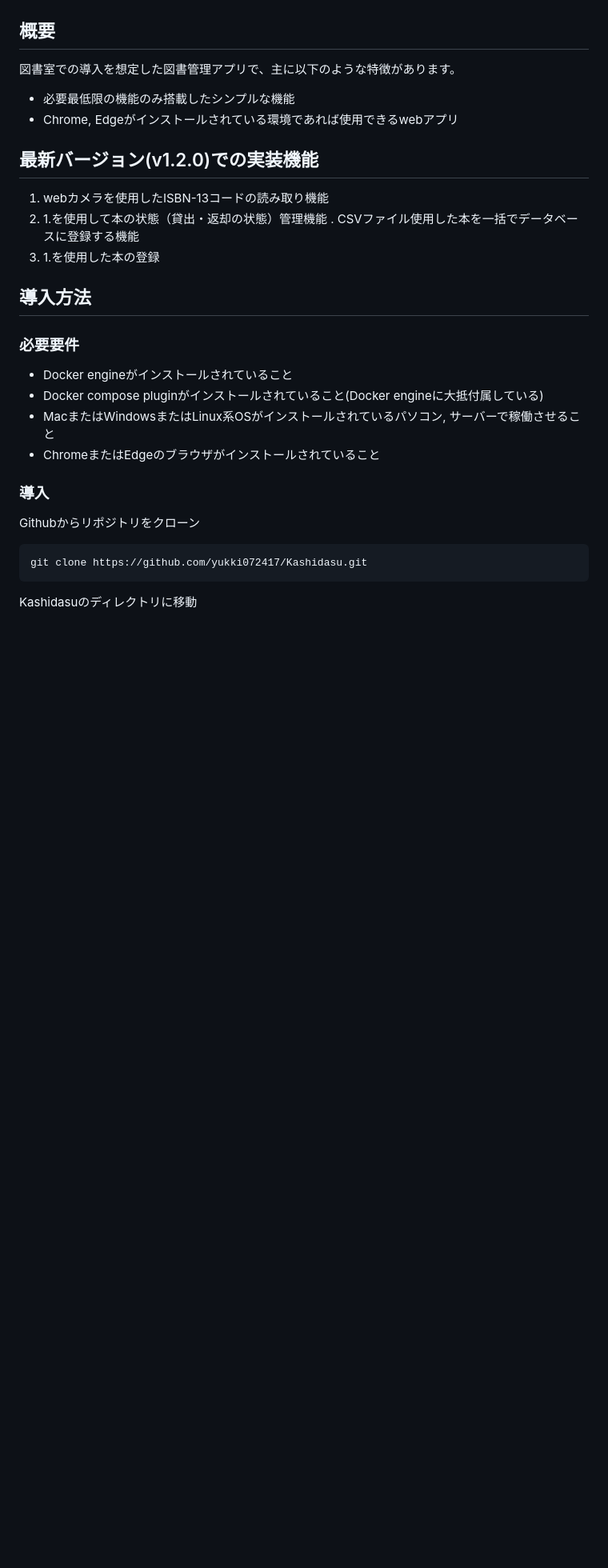
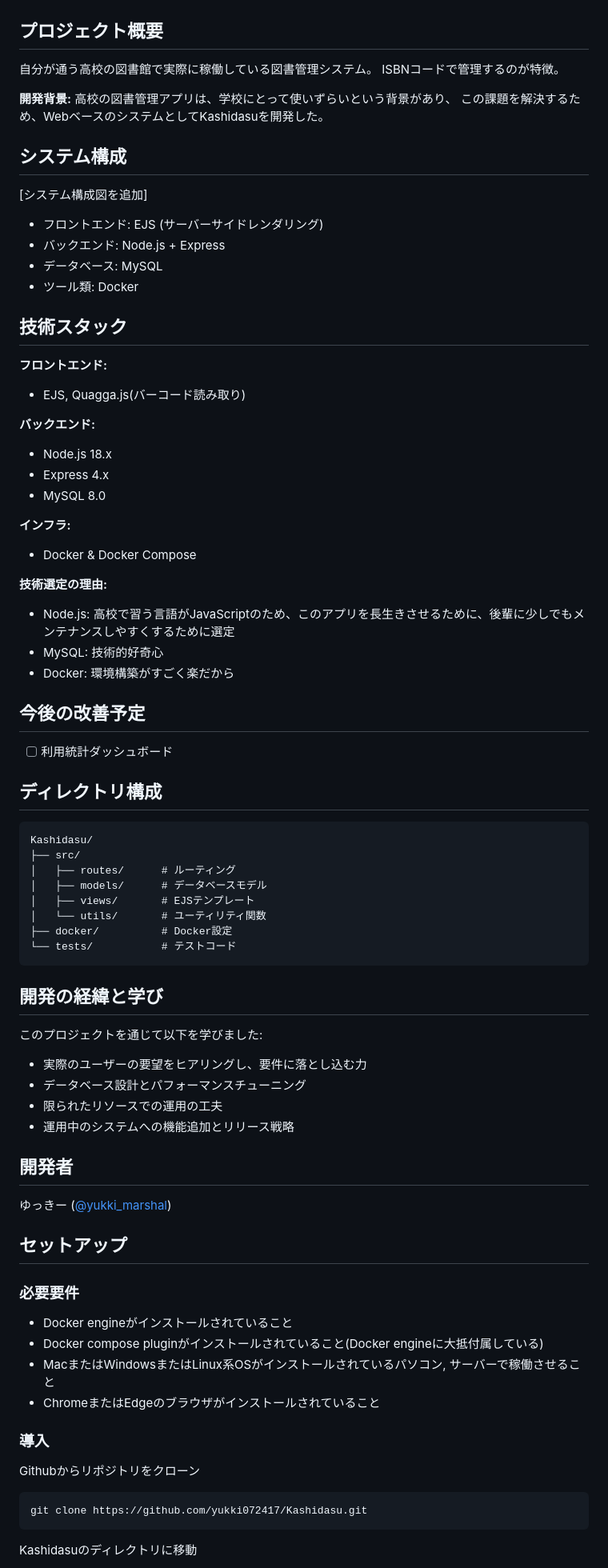
Before and after one commit to yukki072417/Kashidasu, a Markdown page: docs/README.md, the part around the change printed below. Shown: that part at 80% size. GitHub-like rendering; blank space fills up the shorter version.

Commit message:
より詳細に記載

````diff
--- a/docs/README.md
+++ b/docs/README.md
@@ -1,16 +1,63 @@
 ![Kashidasu Logo](./images/KashidasuLogo.png)
-## 概要
-図書室での導入を想定した図書管理アプリで、主に以下のような特徴があります。
-* 必要最低限の機能のみ搭載したシンプルな機能
-* Chrome, Edgeがインストールされている環境であれば使用できるwebアプリ
+## プロジェクト概要
+自分が通う高校の図書館で実際に稼働している図書管理システム。
+ISBNコードで管理するのが特徴。
 
-## 最新バージョン(v1.2.0)での実装機能
-1. webカメラを使用したISBN-13コードの読み取り機能
-2. 1.を使用して本の状態（貸出・返却の状態）管理機能
-. CSVファイル使用した本を一括でデータベースに登録する機能
-4. 1.を使用した本の登録
+**開発背景:**
+高校の図書管理アプリは、学校にとって使いずらいという背景があり、
+この課題を解決するため、WebベースのシステムとしてKashidasuを開発した。
 
-## 導入方法
+## システム構成
+[システム構成図を追加]
+- フロントエンド: EJS (サーバーサイドレンダリング)
+- バックエンド: Node.js + Express
+- データベース: MySQL
+- ツール類: Docker
+
+## 技術スタック
+**フロントエンド:**
+- EJS, Quagga.js(バーコード読み取り)
+
+**バックエンド:**
+- Node.js 18.x
+- Express 4.x
+- MySQL 8.0
+
+**インフラ:**
+- Docker & Docker Compose
+
+**技術選定の理由:**
+- Node.js: 高校で習う言語がJavaScriptのため、このアプリを長生きさせるために、後輩に少しでもメンテナンスしやすくするために選定
+- MySQL: 技術的好奇心
+- Docker: 環境構築がすごく楽だから
+
+## 今後の改善予定
+- [ ] 利用統計ダッシュボード
+
+## ディレクトリ構成
+```
+Kashidasu/
+├── src/
+│   ├── routes/      # ルーティング
+│   ├── models/      # データベースモデル
+│   ├── views/       # EJSテンプレート
+│   └── utils/       # ユーティリティ関数
+├── docker/          # Docker設定
+└── tests/           # テストコード
+```
+
+## 開発の経緯と学び
+このプロジェクトを通じて以下を学びました:
+- 実際のユーザーの要望をヒアリングし、要件に落とし込む力
+- データベース設計とパフォーマンスチューニング
+- 限られたリソースでの運用の工夫
+- 運用中のシステムへの機能追加とリリース戦略
+
+## 開発者
+ゆっきー ([@yukki_marshal](https://twitter.com/yukki_marshal))
+
+
+## セットアップ
 ### 必要要件
 * Docker engineがインストールされていること
 * Docker compose pluginがインストールされていること(Docker engineに大抵付属している)
````
Also changed, not shown: other parts of docs/README.md (+5 -7 lines).
